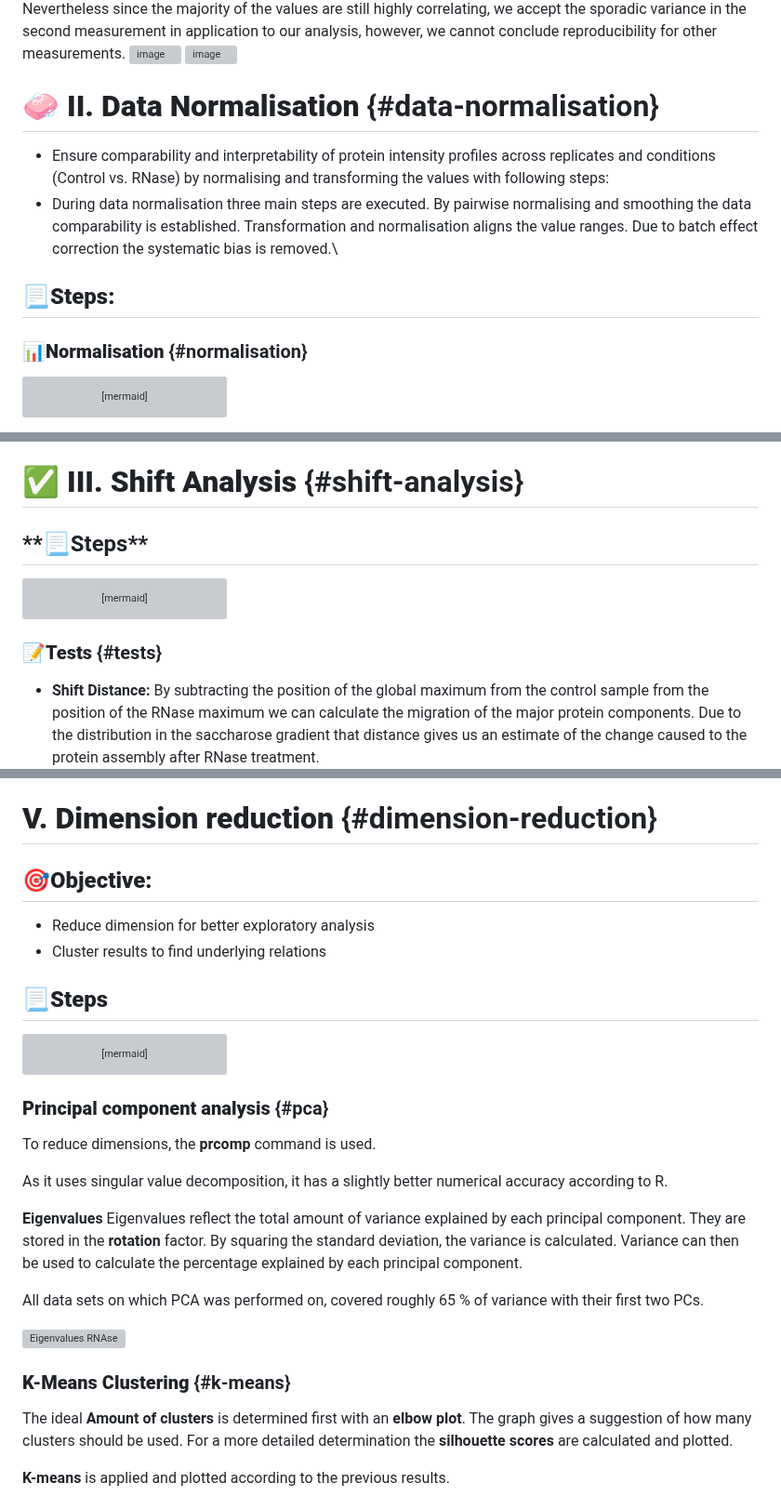
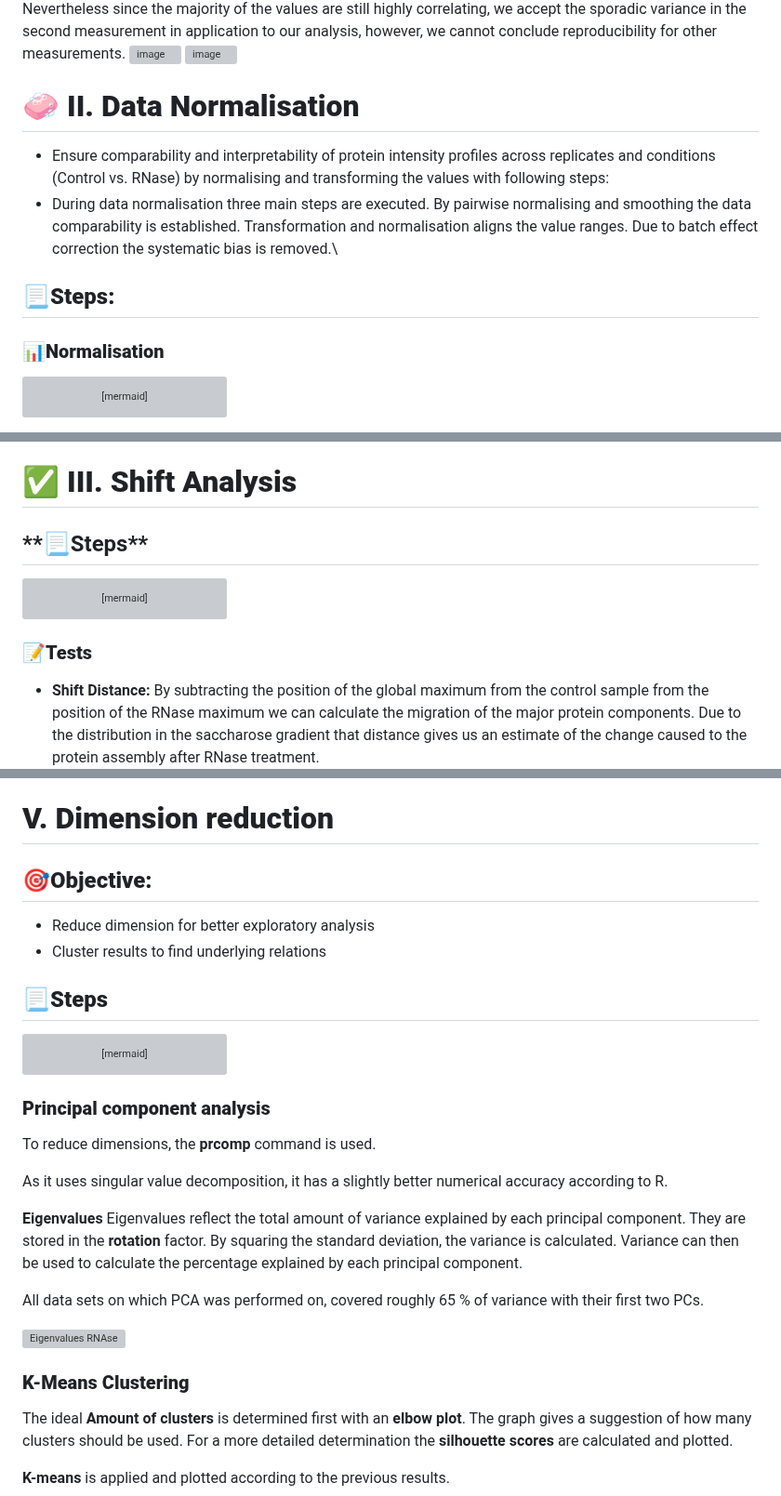
Before and after one commit to MichelaPozzi/2025-topic-03-group-04, a Markdown page: README.md, 3 parts joined by grey strips. Shown at 93% size. Rendered like a GitHub page; grey boxes are pictures that could not be loaded.

````diff
--- a/README.md
+++ b/README.md
@@ -62,14 +62,14 @@ The method used was the spearman correlation due to the sensitivity of the compa
 
 By receiving correlation values higher than 0.9, the control values showed very high correlation and are therefore reproducible. Our rnase measurements correlated less, especially in fractions 2, 21 and 23. We defined a threshold of reproducibility at 0.7, which the measurements of fraction 2 did not surpass. Nevertheless since the majority of the values are still highly correlating, we accept the sporadic variance in the second measurement in application to our analysis, however, we cannot conclude reproducibility for other measurements. ![image](https://github.com/user-attachments/assets/6848a870-60ce-4d15-b005-a6c71b5ead1d) ![image](https://github.com/user-attachments/assets/3b6af159-57b2-43b3-94dd-f329f34c09f4)
 
-# **🧼 II. Data Normalisation** {#data-normalisation}
+# **🧼 II. Data Normalisation**
 
 -   Ensure comparability and interpretability of protein intensity profiles across replicates and conditions (Control vs. RNase) by normalising and transforming the values with following steps:
 -   During data normalisation three main steps are executed. By pairwise normalising and smoothing the data comparability is established. Transformation and normalisation aligns the value ranges. Due to batch effect correction the systematic bias is removed.\
 
 ## **📃Steps:**
 
-### **📊Normalisation** {#normalisation}
+### **📊Normalisation**
 
 ``` mermaid
 flowchart LR
@@ -172,8 +172,7 @@ They can influence further observations, analysis, and interpretation\
     → Log2 transformation makes the data less suitable for further analysis → Batch effect not overly significant\
     → Removal still could overcorrect biological variances
 
-# **✅ III. Shift Analysis** {#shift-analysis}
-
+# **✅ III. Shift Analysis**
 ## ️**📃Steps**
 
 ``` mermaid
@@ -190,7 +189,7 @@ flowchart LR
     F --> G
 ```
 
-### **📝Tests** {#tests}
+### **📝Tests**
 
 -   **Shift Distance:** By subtracting the position of the global maximum from the control sample from the position of the RNase maximum we can calculate the migration of the major protein components. Due to the distribution in the saccharose gradient that distance gives us an estimate of the change caused to the protein assembly after RNase treatment.
 
@@ -306,7 +305,7 @@ flowchart LR
     A significant association was found between higher isoelectric point (pI) and increased probability of RNA dependence.\
     On its own, mass is not a significant predictor of RNA-binding behavior. Mass becomes a significant predictor only when pI is accounted for, as demonstrated by the multiple regression analysis.
 
-# **V. Dimension reduction** {#dimension-reduction}
+# **V. Dimension reduction**
 
 ## **🎯Objective:**
 
@@ -328,7 +327,7 @@ flowchart LR
     H --> J[Chi Squared testing]
 ```
 
-### **Principal component analysis** {#pca}
+### **Principal component analysis**
 
 To reduce dimensions, the **prcomp** command is used.
 
@@ -340,7 +339,7 @@ All data sets on which PCA was performed on, covered roughly 65 % of variance wi
 
 ![Eigenvalues RNAse](images/Eigenvalues_RNAse.jpeg)
 
-### **K-Means Clustering** {#k-means}
+### **K-Means Clustering**
 
 The ideal **Amount of clusters** is determined first with an **elbow plot**. The graph gives a suggestion of how many clusters should be used. For a more detailed determination the **silhouette scores** are calculated and plotted.
 
````
Also changed, not shown: other parts of README.md (+5 -5 lines).
